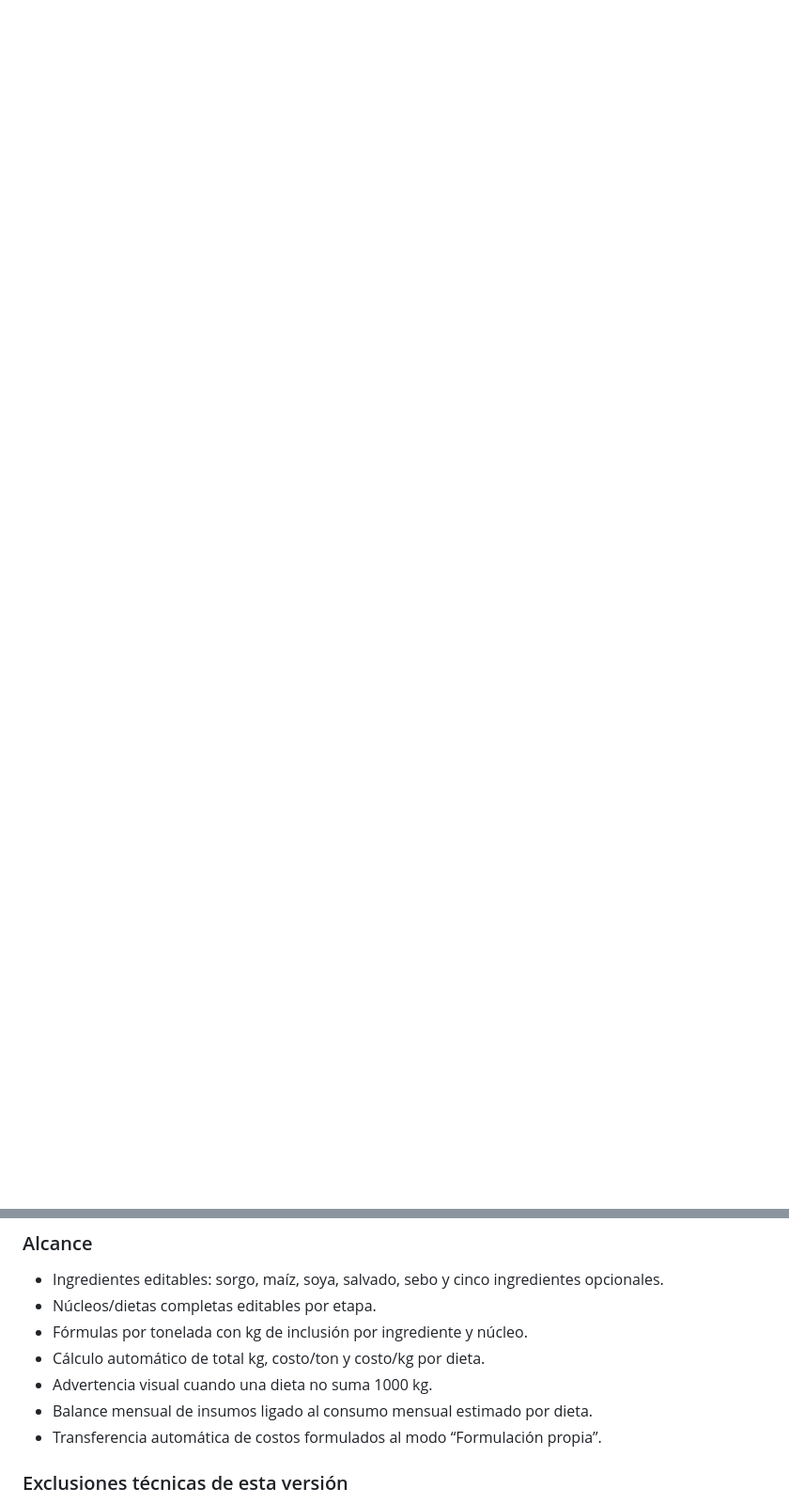
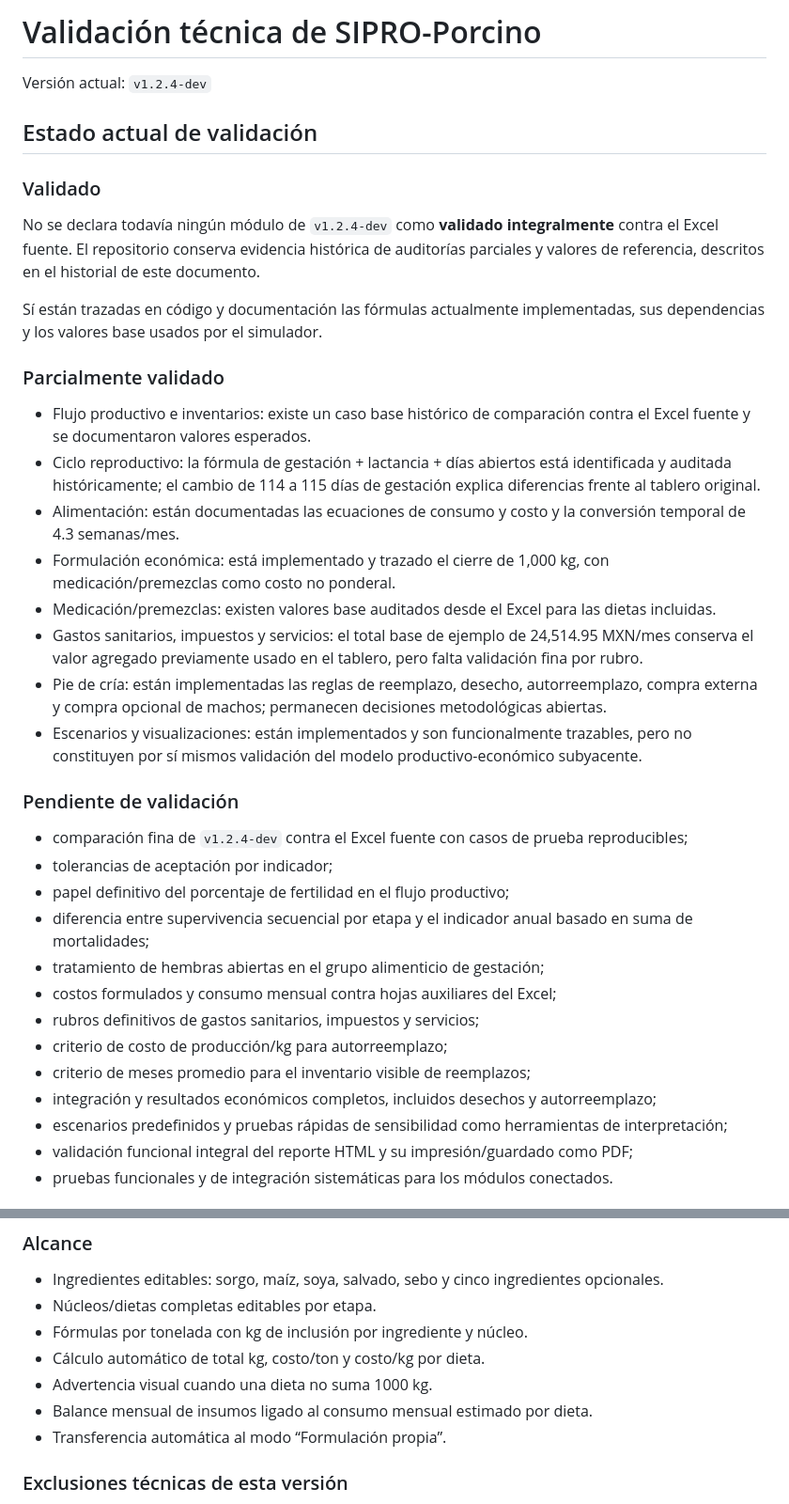
Before and after one commit to aljogaba/sipro-porcino, a Markdown page: docs/validation.md, 2 parts joined by grey strips. Shown at 94% size. Drawn GitHub-style; blank space fills up the shorter version.

Commit message:
Add current validation status while preserving history

```diff
--- a/docs/validation.md
+++ b/docs/validation.md
@@ -0,0 +1,39 @@
+# Validación técnica de SIPRO-Porcino
+
+Versión actual: `v1.2.4-dev`
+
+## Estado actual de validación
+
+### Validado
+
+No se declara todavía ningún módulo de `v1.2.4-dev` como **validado integralmente** contra el Excel fuente. El repositorio conserva evidencia histórica de auditorías parciales y valores de referencia, descritos en el historial de este documento.
+
+Sí están trazadas en código y documentación las fórmulas actualmente implementadas, sus dependencias y los valores base usados por el simulador.
+
+### Parcialmente validado
+
+- Flujo productivo e inventarios: existe un caso base histórico de comparación contra el Excel fuente y se documentaron valores esperados.
+- Ciclo reproductivo: la fórmula de gestación + lactancia + días abiertos está identificada y auditada históricamente; el cambio de 114 a 115 días de gestación explica diferencias frente al tablero original.
+- Alimentación: están documentadas las ecuaciones de consumo y costo y la conversión temporal de 4.3 semanas/mes.
+- Formulación económica: está implementado y trazado el cierre de 1,000 kg, con medicación/premezclas como costo no ponderal.
+- Medicación/premezclas: existen valores base auditados desde el Excel para las dietas incluidas.
+- Gastos sanitarios, impuestos y servicios: el total base de ejemplo de 24,514.95 MXN/mes conserva el valor agregado previamente usado en el tablero, pero falta validación fina por rubro.
+- Pie de cría: están implementadas las reglas de reemplazo, desecho, autorreemplazo, compra externa y compra opcional de machos; permanecen decisiones metodológicas abiertas.
+- Escenarios y visualizaciones: están implementados y son funcionalmente trazables, pero no constituyen por sí mismos validación del modelo productivo-económico subyacente.
+
+### Pendiente de validación
+
+- comparación fina de `v1.2.4-dev` contra el Excel fuente con casos de prueba reproducibles;
+- tolerancias de aceptación por indicador;
+- papel definitivo del porcentaje de fertilidad en el flujo productivo;
+- diferencia entre supervivencia secuencial por etapa y el indicador anual basado en suma de mortalidades;
+- tratamiento de hembras abiertas en el grupo alimenticio de gestación;
+- costos formulados y consumo mensual contra hojas auxiliares del Excel;
+- rubros definitivos de gastos sanitarios, impuestos y servicios;
+- criterio de costo de producción/kg para autorreemplazo;
+- criterio de meses promedio para el inventario visible de reemplazos;
+- integración y resultados económicos completos, incluidos desechos y autorreemplazo;
+- escenarios predefinidos y pruebas rápidas de sensibilidad como herramientas de interpretación;
+- validación funcional integral del reporte HTML y su impresión/guardado como PDF;
+- pruebas funcionales y de integración sistemáticas para los módulos conectados.
+
@@ -158,7 +229,7 @@ Se integra el primer módulo de formulación alimenticia con enfoque económico,
 - Cálculo automático de total kg, costo/ton y costo/kg por dieta.
 - Advertencia visual cuando una dieta no suma 1000 kg.
 - Balance mensual de insumos ligado al consumo mensual estimado por dieta.
-- Transferencia automática de costos formulados al modo “Formulación propia”.
+- Transferencia automática al modo “Formulación propia”.
 
 ### Exclusiones técnicas de esta versión
 
```
Also changed, not shown: other parts of docs/validation.md (+35 -3 lines).
